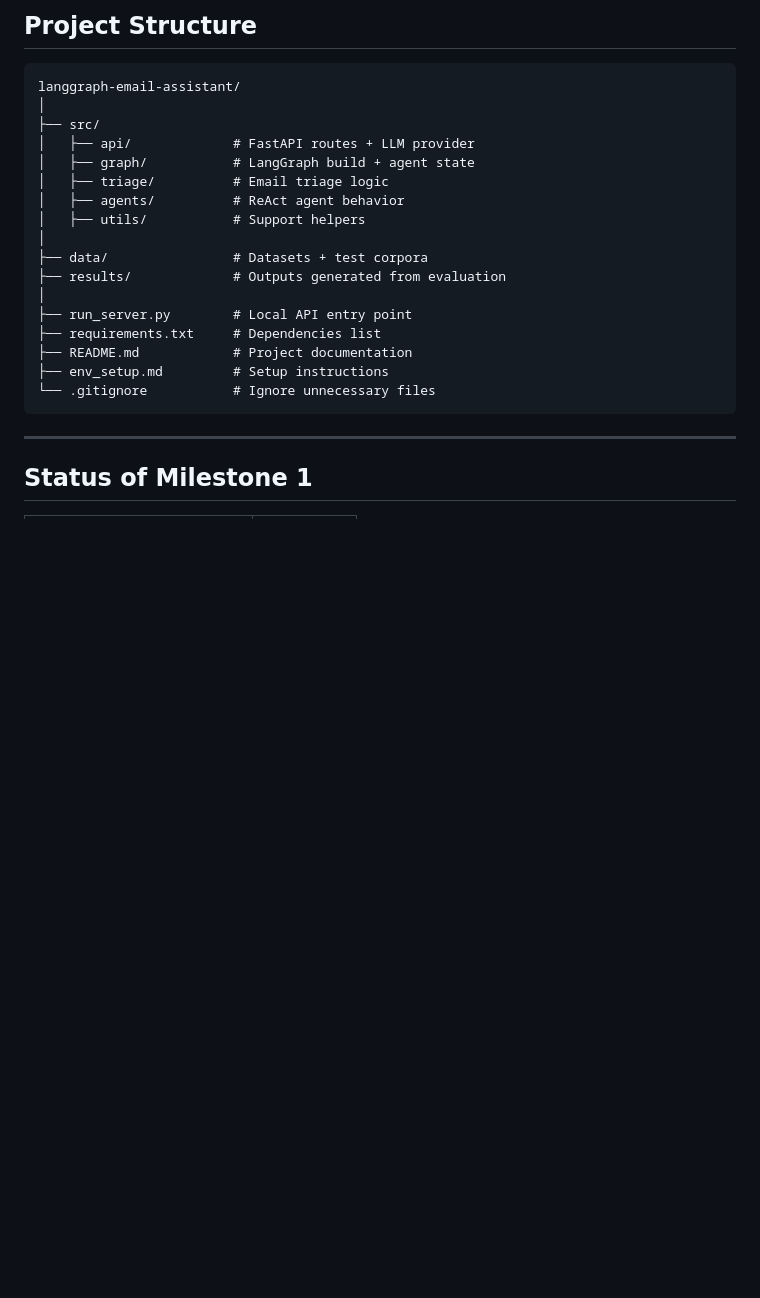
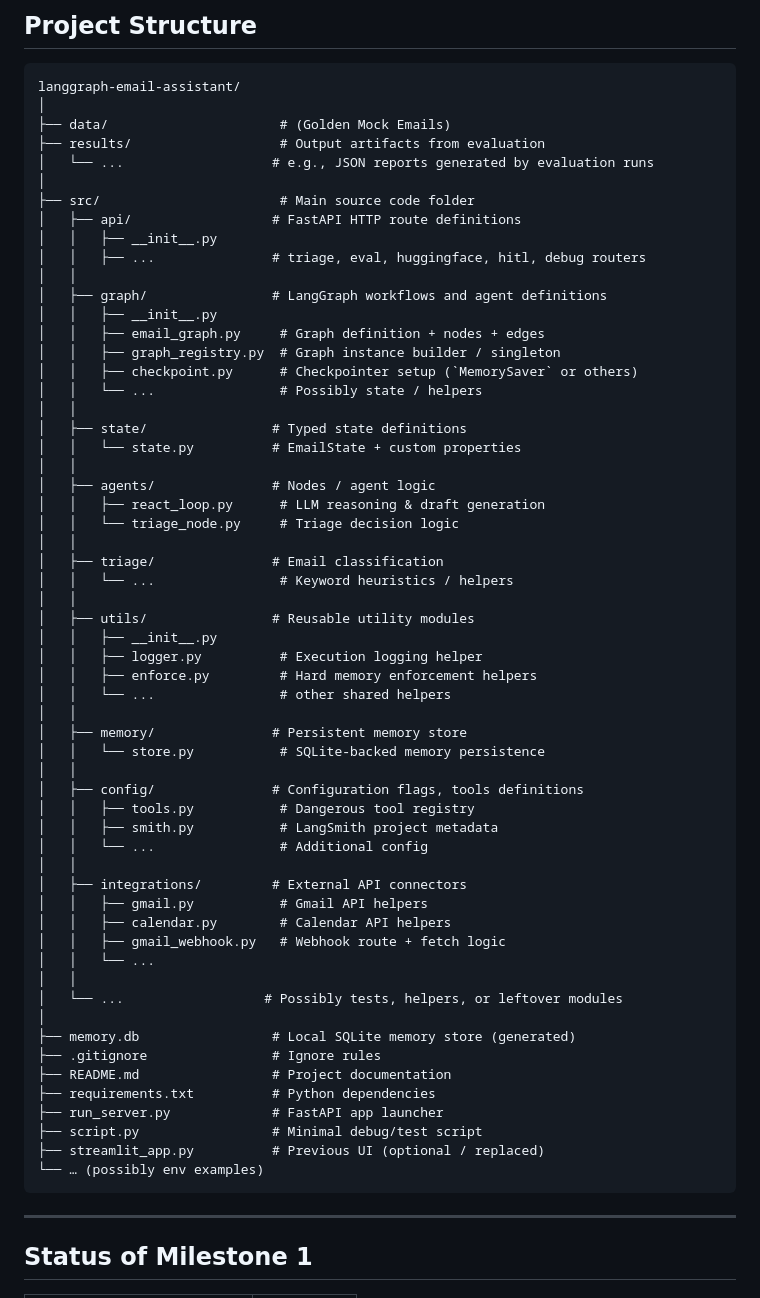
Before and after one commit to Intern-11111/langgraph-email-assistant, a Markdown page: README.md, the part around the change. GitHub-like rendering; blank space fills up the shorter version.

Commit message:
Milestone 4 - Persistence Memory
Updated project structure and added details for new directories and files.

````diff
--- a/README.md
+++ b/README.md
@@ -115,21 +115,62 @@ Example output:
 ```
 langgraph-email-assistant/
 │
-├── src/
-│   ├── api/             # FastAPI routes + LLM provider
-│   ├── graph/           # LangGraph build + agent state
-│   ├── triage/          # Email triage logic
-│   ├── agents/          # ReAct agent behavior
-│   ├── utils/           # Support helpers
+├── data/                      # (Golden Mock Emails)
+├── results/                   # Output artifacts from evaluation
+│   └── ...                   # e.g., JSON reports generated by evaluation runs
 │
-├── data/                # Datasets + test corpora
-├── results/             # Outputs generated from evaluation
+├── src/                       # Main source code folder
+│   ├── api/                  # FastAPI HTTP route definitions
+│   │   ├── __init__.py
+│   │   ├── ...               # triage, eval, huggingface, hitl, debug routers
+│   │
+│   ├── graph/                # LangGraph workflows and agent definitions
+│   │   ├── __init__.py
+│   │   ├── email_graph.py     # Graph definition + nodes + edges
+│   │   ├── graph_registry.py  # Graph instance builder / singleton
+│   │   ├── checkpoint.py      # Checkpointer setup (`MemorySaver` or others)
+│   │   └── ...                # Possibly state / helpers
+│   │
+│   ├── state/                # Typed state definitions
+│   │   └── state.py          # EmailState + custom properties
+│   │
+│   ├── agents/               # Nodes / agent logic
+│   │   ├── react_loop.py      # LLM reasoning & draft generation
+│   │   └── triage_node.py     # Triage decision logic
+│   │
+│   ├── triage/               # Email classification
+│   │   └── ...                # Keyword heuristics / helpers
+│   │
+│   ├── utils/                # Reusable utility modules
+│   │   ├── __init__.py
+│   │   ├── logger.py          # Execution logging helper
+│   │   ├── enforce.py         # Hard memory enforcement helpers
+│   │   └── ...                # other shared helpers
+│   │
+│   ├── memory/               # Persistent memory store
+│   │   └── store.py           # SQLite-backed memory persistence
+│   │
+│   ├── config/               # Configuration flags, tools definitions
+│   │   ├── tools.py           # Dangerous tool registry
+│   │   ├── smith.py           # LangSmith project metadata
+│   │   └── ...                # Additional config
+│   │
+│   ├── integrations/         # External API connectors
+│   │   ├── gmail.py           # Gmail API helpers
+│   │   ├── calendar.py        # Calendar API helpers
+│   │   ├── gmail_webhook.py   # Webhook route + fetch logic
+│   │   └── ...
+│   │
+│   └── ...                  # Possibly tests, helpers, or leftover modules
 │
-├── run_server.py        # Local API entry point
-├── requirements.txt     # Dependencies list
-├── README.md            # Project documentation
-├── env_setup.md         # Setup instructions
-└── .gitignore           # Ignore unnecessary files
+├── memory.db                 # Local SQLite memory store (generated)
+├── .gitignore                # Ignore rules
+├── README.md                 # Project documentation
+├── requirements.txt          # Python dependencies
+├── run_server.py             # FastAPI app launcher
+├── script.py                 # Minimal debug/test script
+├── streamlit_app.py          # Previous UI (optional / replaced)
+└── … (possibly env examples)
 ```
 
 ---
````
